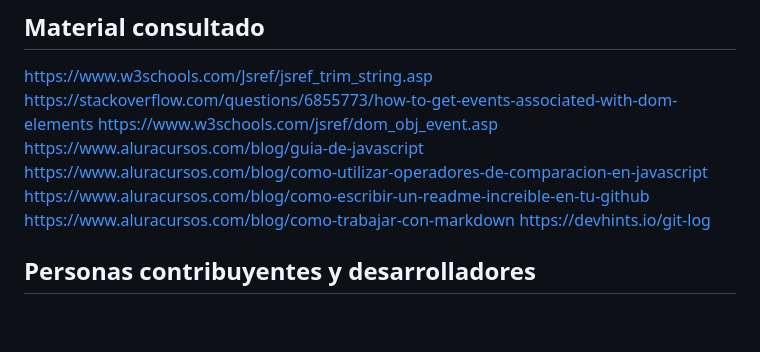
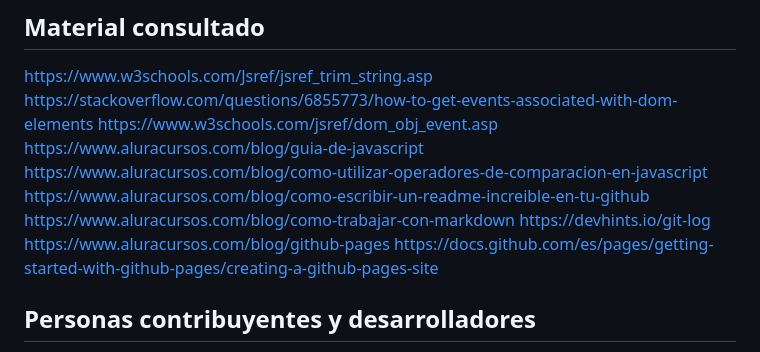
Before and after one commit to CintiaBEC/challenge-amigo-secreto-oracle, a Markdown page: README.md, the part around the change. Rendered like a GitHub page; blank space fills up the shorter version.

Commit message:
se agrega enlace consultado a readme

```diff
--- a/README.md
+++ b/README.md
@@ -110,6 +110,8 @@ https://www.aluracursos.com/blog/como-utilizar-operadores-de-comparacion-en-java
 https://www.aluracursos.com/blog/como-escribir-un-readme-increible-en-tu-github
 https://www.aluracursos.com/blog/como-trabajar-con-markdown
 https://devhints.io/git-log
+https://www.aluracursos.com/blog/github-pages
+https://docs.github.com/es/pages/getting-started-with-github-pages/creating-a-github-pages-site
 
 ## Personas contribuyentes y desarrolladores
 
```
